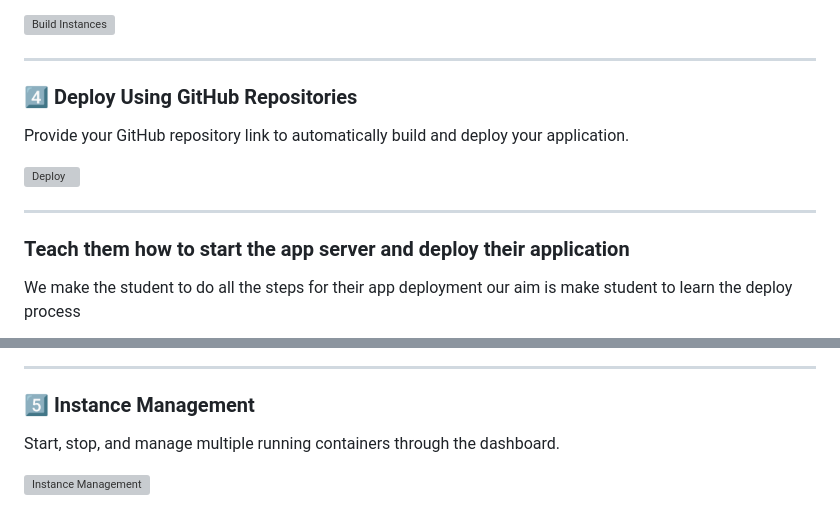
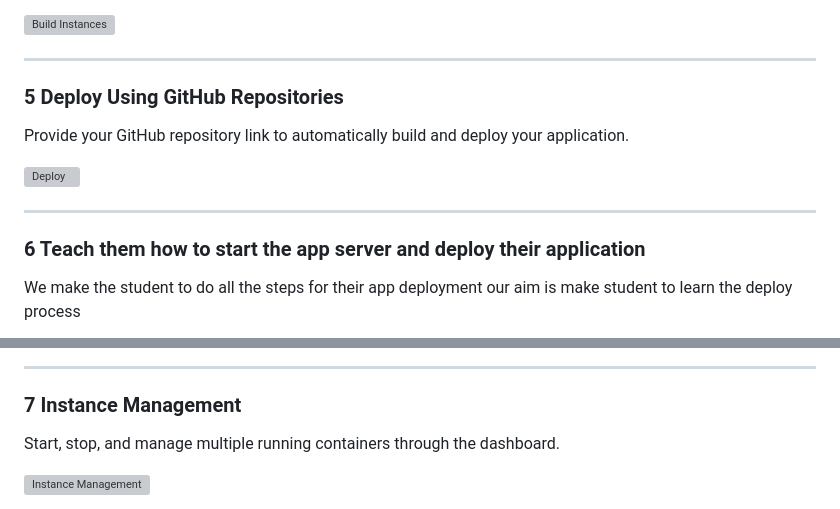
Before and after one commit to johngithiyon/Nodefy, a Markdown page: README.md, 2 parts joined by grey strips. Drawn GitHub-style; grey boxes are pictures that could not be loaded.

Commit message:
refactor correct the content arrangement

```diff
--- a/README.md
+++ b/README.md
@@ -74,21 +74,21 @@ Create and configure containerized instances for development.
 
 ---
 
-### 4️⃣ Deploy Using GitHub Repositories
+### 5 Deploy Using GitHub Repositories
 Provide your GitHub repository link to automatically build and deploy your application.
 
 ![Deploy](/assests/deploy.png)
 
 ---
 
-### Teach them how to start the app server and deploy their application
+### 6 Teach them how to start the app server and deploy their application
 We make the student to do all the steps for their app deployment our aim is make student to learn the deploy process
 
 ![Teach Deploy](/assests/deployteach.png)
 
 ---
 
-### 5️⃣ Instance Management
+### 7 Instance Management
 Start, stop, and manage multiple running containers through the dashboard.
 
 ![Instance Management](/assests/instancesmanage.png)
```
